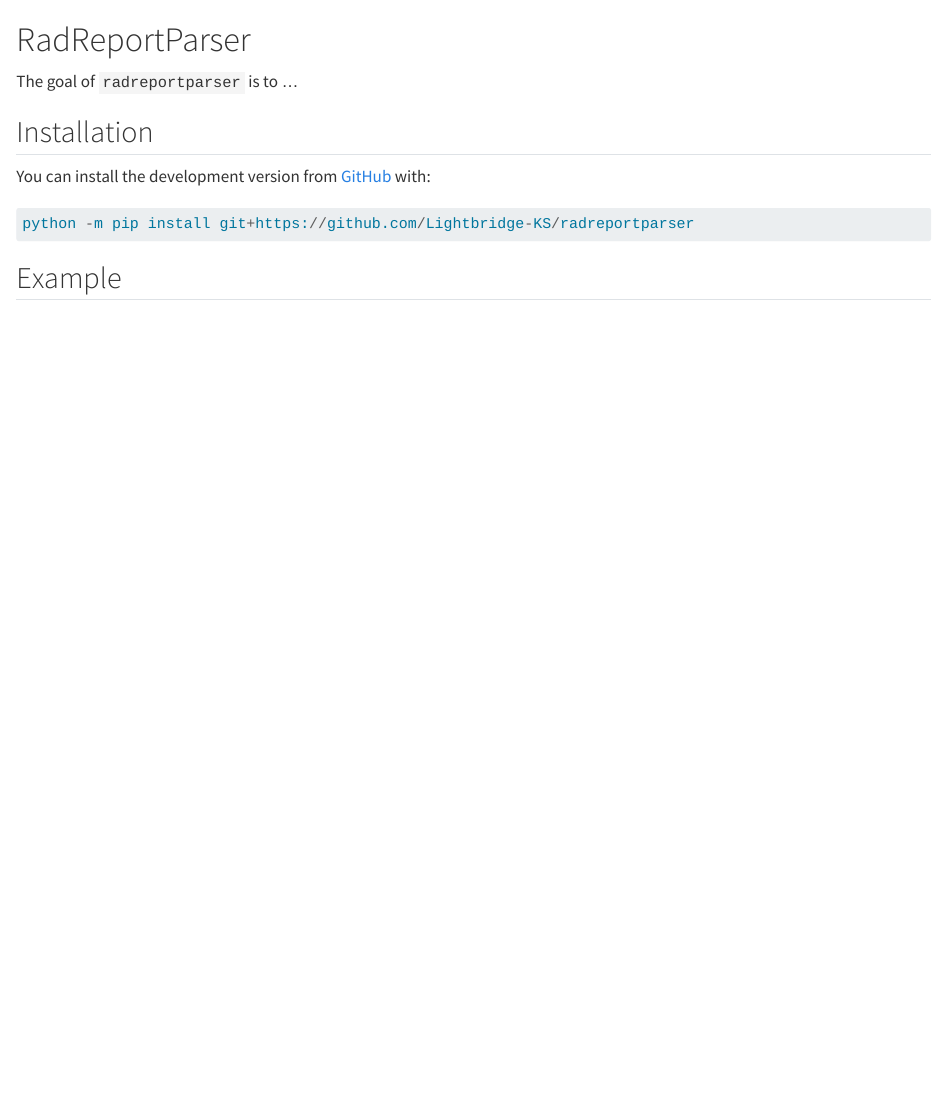
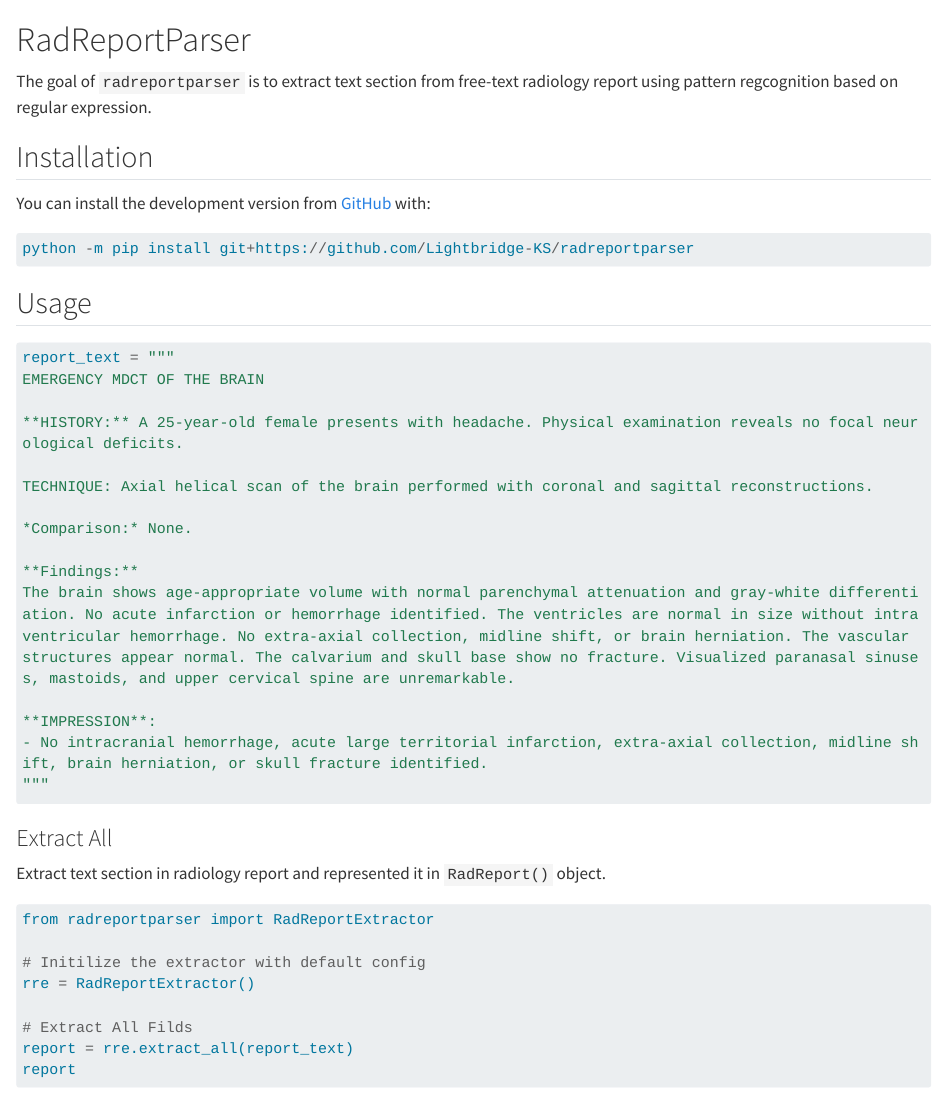
Before and after one commit to Lightbridge-KS/radreportparser, a Quarto document (docs/index.qmd): the page in a window 1100 px wide, from its top. Rendered offline with R 4.5, knitr and Pandoc in place of Quarto, with nearby package versions; some code elsewhere in the file could not run offline; long lines of code are wrapped.

Commit message:
Add content in `index.qmd`

````diff
--- a/docs/index.qmd
+++ b/docs/index.qmd
@@ -6,7 +6,8 @@
 <!-- badges: end -->
 
 
-The goal of `radreportparser` is to ...
+
+The goal of `radreportparser` is to extract text section from free-text radiology report using pattern regcognition based on regular expression.
 
 ## Installation
 
@@ -17,4 +18,37 @@
 ```
 
 
-## Example
+## Usage
+
+
+```{python}
+report_text = """
+EMERGENCY MDCT OF THE BRAIN
+
+**HISTORY:** A 25-year-old female presents with headache. Physical examination reveals no focal neurological deficits.
+
+TECHNIQUE: Axial helical scan of the brain performed with coronal and sagittal reconstructions.
+
+*Comparison:* None.
+
+**Findings:**
+The brain shows age-appropriate volume with normal parenchymal attenuation and gray-white differentiation. No acute infarction or hemorrhage identified. The ventricles are normal in size without intraventricular hemorrhage. No extra-axial collection, midline shift, or brain herniation. The vascular structures appear normal. The calvarium and skull base show no fracture. Visualized paranasal sinuses, mastoids, and upper cervical spine are unremarkable.
+
+**IMPRESSION**:
+- No intracranial hemorrhage, acute large territorial infarction, extra-axial collection, midline shift, brain herniation, or skull fracture identified.
+"""
+```
+
+### Extract All
+
+Extract text section in radiology report and represented it in `RadReport()` object.
+
+```{python}
+from radreportparser import RadReportExtractor
+
+# Initilize the extractor with default config
+rre = RadReportExtractor()
+
+# Extract All Filds
+report = rre.extract_all(report_text)
+report
````
Also changed, not shown: docs/get_started.qmd (+4 -3 lines), docs/_quarto.yml, docs/index.qmd (20 more changed lines).
